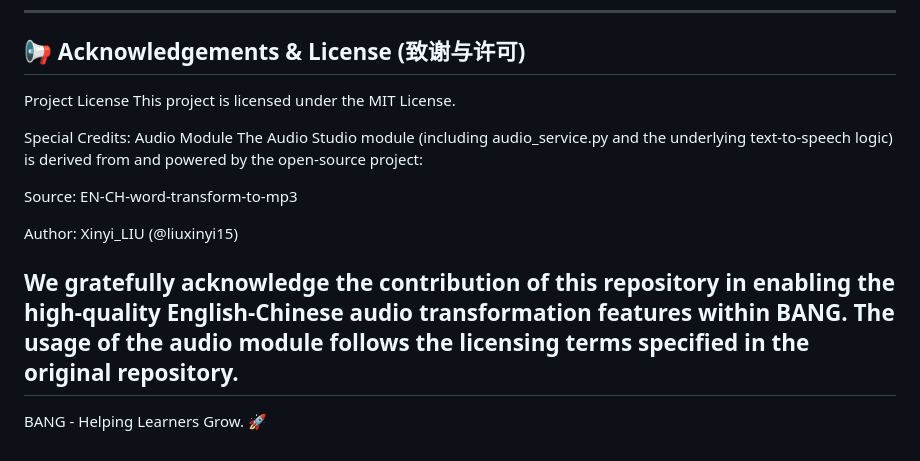
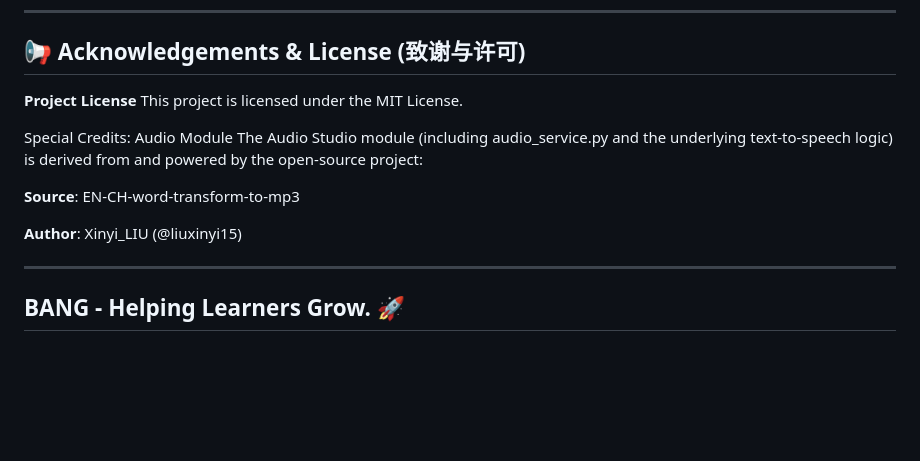
Before and after one commit to liuxinyi15/Learning_Platform_BANG, a Markdown page: README.md, the part around one of its changes. Drawn GitHub-style; blank space fills up the shorter version.

```diff
--- a/README.md
+++ b/README.md
@@ -121,17 +122,16 @@ BANG-Platform/
 ---
 
 ## 📢 Acknowledgements & License (致谢与许可)
-Project License
+**Project License**
 This project is licensed under the MIT License.
 
 Special Credits: Audio Module
 The Audio Studio module (including audio_service.py and the underlying text-to-speech logic) is derived from and powered by the open-source project:
 
-Source: EN-CH-word-transform-to-mp3
+**Source**: EN-CH-word-transform-to-mp3
 
-Author: Xinyi_LIU (@liuxinyi15)
+**Author**: Xinyi_LIU (@liuxinyi15)
 
-We gratefully acknowledge the contribution of this repository in enabling the high-quality English-Chinese audio transformation features within BANG. The usage of the audio module follows the licensing terms specified in the original repository.
 ---
 
-BANG - Helping Learners Grow. 🚀
+## BANG - Helping Learners Grow. 🚀
```
Also changed, not shown: other parts of README.md (+35 -34 lines).
